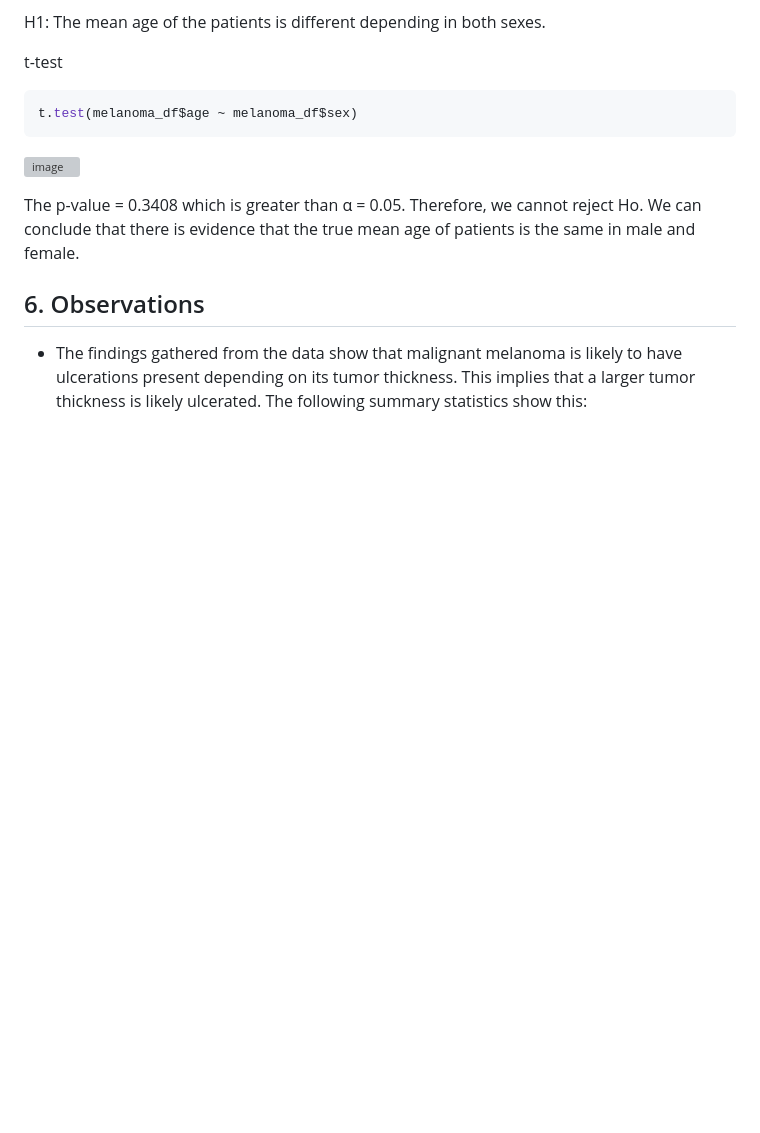
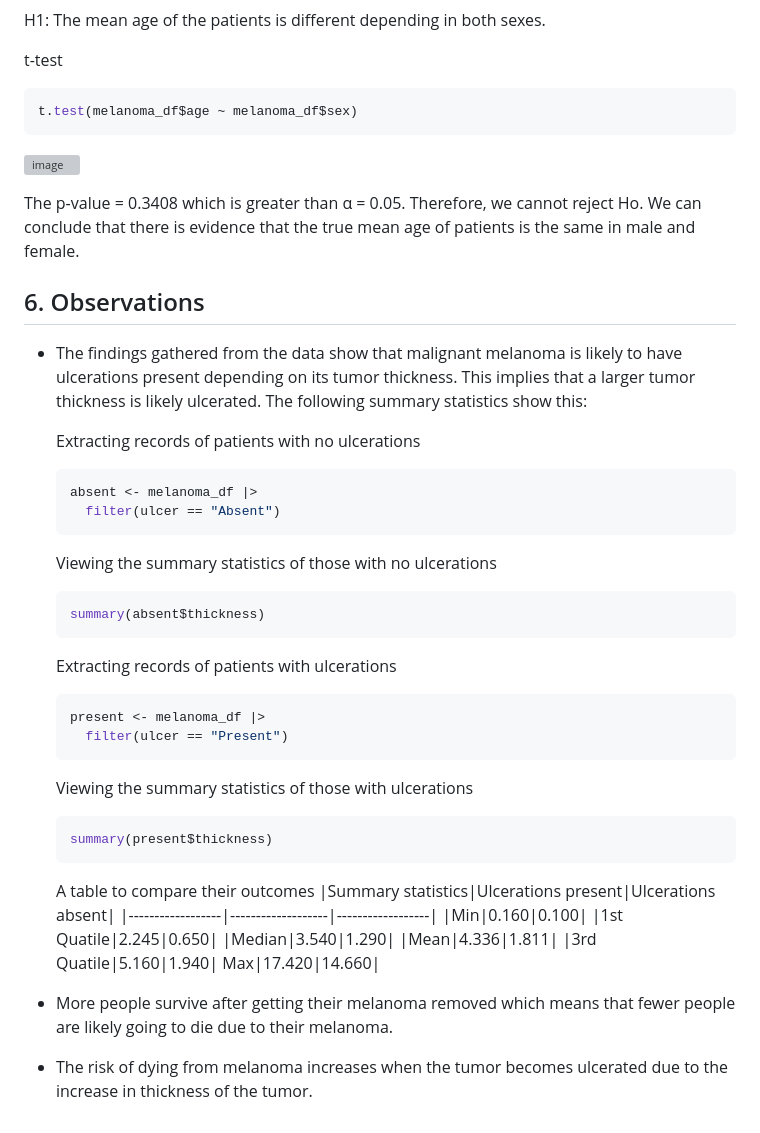
Before and after one commit to EkeminiMichaelUseh/MelanomaEDAUsingR, a Markdown page: README.md, the part around the change. GitHub-like rendering; blank space fills up the shorter version; grey boxes are pictures that could not be loaded.

````diff
--- a/README.md
+++ b/README.md
@@ -301,3 +301,35 @@ The p-value = 0.3408 which is greater than α = 0.05. Therefore, we cannot rejec
 
 ## 6. Observations
 - The findings gathered from the data show that malignant melanoma is likely to have ulcerations present depending on its tumor thickness. This implies that a larger tumor thickness is likely ulcerated. The following summary statistics show this:
+
+  Extracting records of patients with no ulcerations
+  ```r
+  absent <- melanoma_df |>
+    filter(ulcer == "Absent")
+  ```
+  Viewing the summary statistics of those with no ulcerations
+  ```r
+  summary(absent$thickness)
+  ```
+  Extracting records of patients with ulcerations
+  ```r
+  present <- melanoma_df |>
+    filter(ulcer == "Present")
+  ```
+  Viewing the summary statistics of those with ulcerations
+  ```r
+  summary(present$thickness)
+  ```
+
+  A table to compare their outcomes
+  |Summary statistics|Ulcerations present|Ulcerations absent|
+  |------------------|-------------------|------------------|
+  |Min|0.160|0.100|
+  |1st Quatile|2.245|0.650|
+  |Median|3.540|1.290|
+  |Mean|4.336|1.811|
+  |3rd Quatile|5.160|1.940|
+  Max|17.420|14.660|
+
+- More people survive after getting their melanoma removed which means that fewer people are likely   going to die due to their melanoma.
+- The risk of dying from melanoma increases when the tumor becomes ulcerated due to the increase in thickness of the tumor.
````
